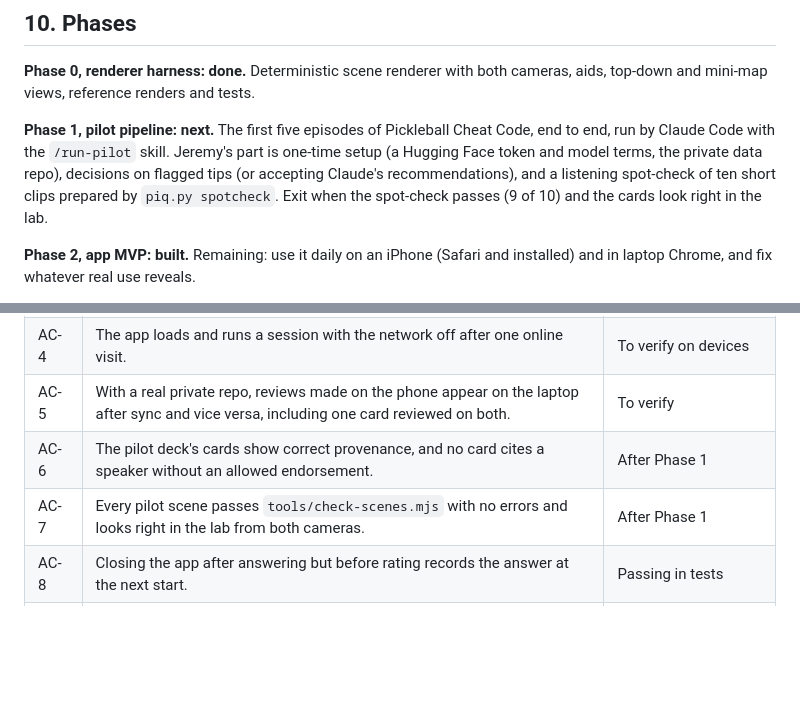
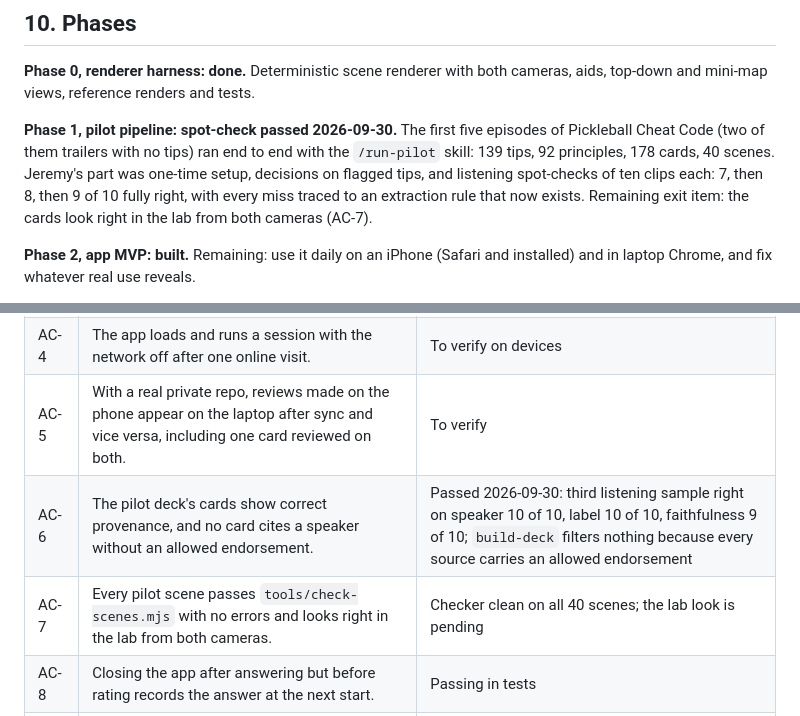
Before and after one commit to jeremys-apps/pickleball-iq, a Markdown page: docs/PRD.md, 2 parts joined by grey strips. GitHub-like rendering; blank space fills up the shorter version.

```diff
--- a/docs/PRD.md
+++ b/docs/PRD.md
@@ -380,12 +380,13 @@ site has a custom domain, its project sites are served under that domain too.
 **Phase 0, renderer harness: done.** Deterministic scene renderer with both
 cameras, aids, top-down and mini-map views, reference renders and tests.
 
-**Phase 1, pilot pipeline: next.** The first five episodes of Pickleball Cheat
-Code, end to end, run by Claude Code with the `/run-pilot` skill. Jeremy's part is
-one-time setup (a Hugging Face token and model terms, the private data repo),
-decisions on flagged tips (or accepting Claude's recommendations), and a
-listening spot-check of ten short clips prepared by `piq.py spotcheck`. Exit when
-the spot-check passes (9 of 10) and the cards look right in the lab.
+**Phase 1, pilot pipeline: spot-check passed 2026-09-30.** The first five
+episodes of Pickleball Cheat Code (two of them trailers with no tips) ran end to
+end with the `/run-pilot` skill: 139 tips, 92 principles, 178 cards, 40 scenes.
+Jeremy's part was one-time setup, decisions on flagged tips, and listening
+spot-checks of ten clips each: 7, then 8, then 9 of 10 fully right, with every
+miss traced to an extraction rule that now exists. Remaining exit item: the
+cards look right in the lab from both cameras (AC-7).
 
 **Phase 2, app MVP: built.** Remaining: use it daily on an iPhone (Safari and
 installed) and in laptop Chrome, and fix whatever real use reveals.
@@ -429,8 +430,8 @@ practice mode, and possibly sharing a deck with a partner.
 | AC-3 | Timed cards lock choices until the freeze, show the clock, and record a timeout as a miss with a suggested Again. | Passing in jsdom; confirm on devices |
 | AC-4 | The app loads and runs a session with the network off after one online visit. | To verify on devices |
 | AC-5 | With a real private repo, reviews made on the phone appear on the laptop after sync and vice versa, including one card reviewed on both. | To verify |
-| AC-6 | The pilot deck's cards show correct provenance, and no card cites a speaker without an allowed endorsement. | After Phase 1 |
-| AC-7 | Every pilot scene passes `tools/check-scenes.mjs` with no errors and looks right in the lab from both cameras. | After Phase 1 |
+| AC-6 | The pilot deck's cards show correct provenance, and no card cites a speaker without an allowed endorsement. | Passed 2026-09-30: third listening sample right on speaker 10 of 10, label 10 of 10, faithfulness 9 of 10; `build-deck` filters nothing because every source carries an allowed endorsement |
+| AC-7 | Every pilot scene passes `tools/check-scenes.mjs` with no errors and looks right in the lab from both cameras. | Checker clean on all 40 scenes; the lab look is pending |
 | AC-8 | Closing the app after answering but before rating records the answer at the next start. | Passing in tests |
 | AC-9 | Batches continue with no cap; practice ahead appears once everything has been seen. | Passing in tests |
 | AC-10 | A mirrored scene renders as the exact mirror image of the original and passes the same scene checks. | Passing in tests |
```
Also changed, not shown: plan.md (+10 -1 lines).
